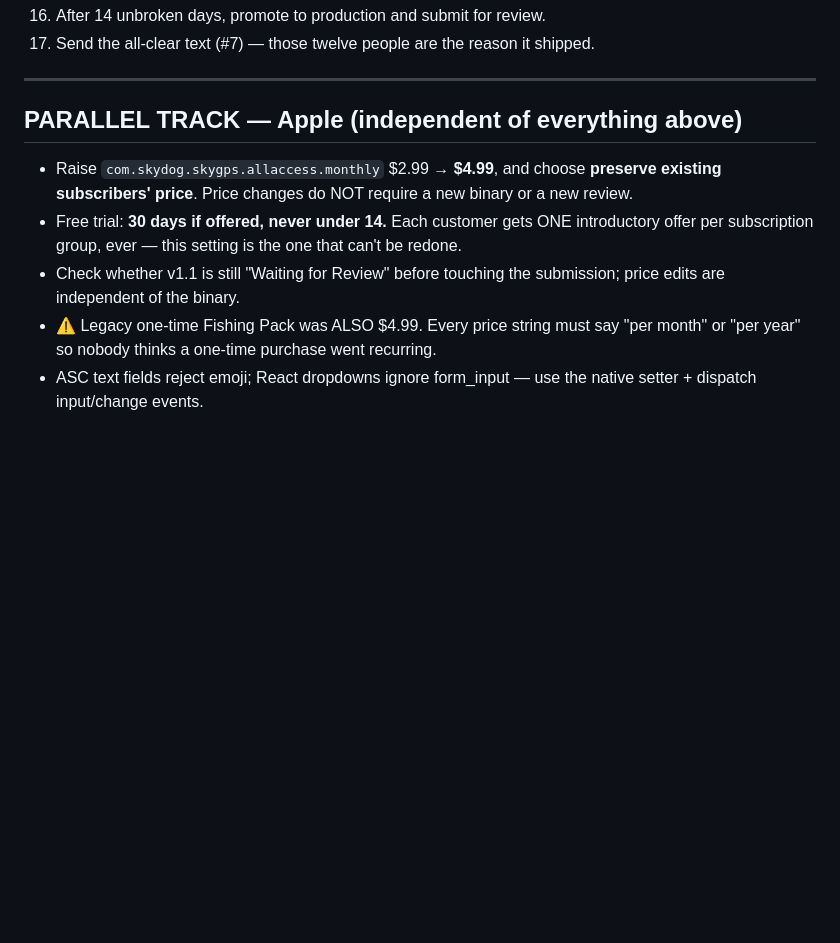
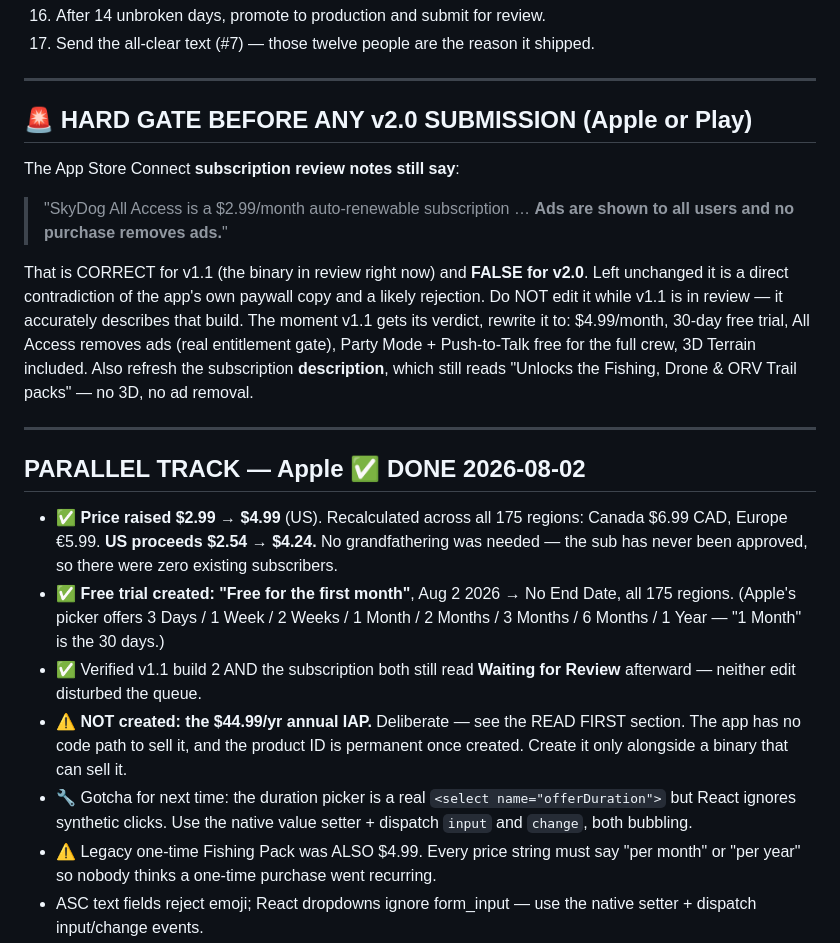
Before and after one commit to skydog84/skydog-gps, a Markdown page: LAUNCH_DAY_CHECKLIST.md, the part around the change. Rendered like a GitHub page; blank space fills up the shorter version.

Commit message:
checklist: Apple price + 30-day trial done; add hard gate for the stale review notes before any v2.0 submission

```diff
--- a/LAUNCH_DAY_CHECKLIST.md
+++ b/LAUNCH_DAY_CHECKLIST.md
@@ -67,16 +67,40 @@ next binary that can actually sell it is ready to submit.
 
 ---
 
-## PARALLEL TRACK — Apple (independent of everything above)
+## 🚨 HARD GATE BEFORE ANY v2.0 SUBMISSION (Apple or Play)
 
-- Raise `com.skydog.skygps.allaccess.monthly` $2.99 → **$4.99**, and choose
-  **preserve existing subscribers' price**. Price changes do NOT require a
-  new binary or a new review.
-- Free trial: **30 days if offered, never under 14.** Each customer gets ONE
-  introductory offer per subscription group, ever — this setting is the one
-  that can't be redone.
-- Check whether v1.1 is still "Waiting for Review" before touching the
-  submission; price edits are independent of the binary.
+The App Store Connect **subscription review notes still say**:
+> "SkyDog All Access is a $2.99/month auto-renewable subscription … **Ads are
+> shown to all users and no purchase removes ads.**"
+
+That is CORRECT for v1.1 (the binary in review right now) and **FALSE for v2.0**.
+Left unchanged it is a direct contradiction of the app's own paywall copy and a
+likely rejection. Do NOT edit it while v1.1 is in review — it accurately
+describes that build. The moment v1.1 gets its verdict, rewrite it to:
+$4.99/month, 30-day free trial, All Access removes ads (real entitlement gate),
+Party Mode + Push-to-Talk free for the full crew, 3D Terrain included.
+Also refresh the subscription **description**, which still reads "Unlocks the
+Fishing, Drone & ORV Trail packs" — no 3D, no ad removal.
+
+---
+
+## PARALLEL TRACK — Apple  ✅ DONE 2026-08-02
+
+- ✅ **Price raised $2.99 → $4.99** (US). Recalculated across all 175 regions:
+  Canada $6.99 CAD, Europe €5.99. **US proceeds $2.54 → $4.24.**
+  No grandfathering was needed — the sub has never been approved, so there
+  were zero existing subscribers.
+- ✅ **Free trial created: "Free for the first month"**, Aug 2 2026 → No End
+  Date, all 175 regions. (Apple's picker offers 3 Days / 1 Week / 2 Weeks /
+  1 Month / 2 Months / 3 Months / 6 Months / 1 Year — "1 Month" is the 30 days.)
+- ✅ Verified v1.1 build 2 AND the subscription both still read **Waiting for
+  Review** afterward — neither edit disturbed the queue.
+- ⚠️ **NOT created: the $44.99/yr annual IAP.** Deliberate — see the READ FIRST
+  section. The app has no code path to sell it, and the product ID is
+  permanent once created. Create it only alongside a binary that can sell it.
+- 🔧 Gotcha for next time: the duration picker is a real `<select
+  name="offerDuration">` but React ignores synthetic clicks. Use the native
+  value setter + dispatch `input` and `change`, both bubbling.
 - ⚠️ Legacy one-time Fishing Pack was ALSO $4.99. Every price string must say
   "per month" or "per year" so nobody thinks a one-time purchase went recurring.
 - ASC text fields reject emoji; React dropdowns ignore form_input — use the
```
